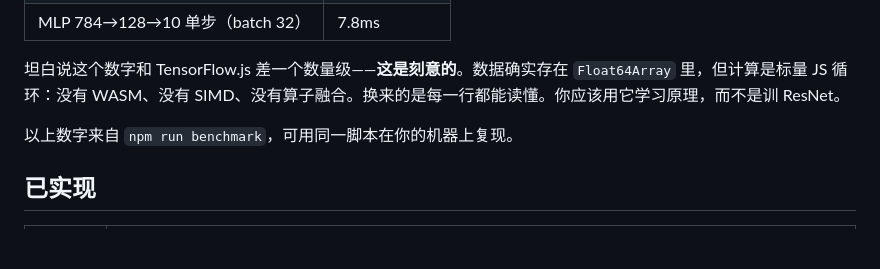
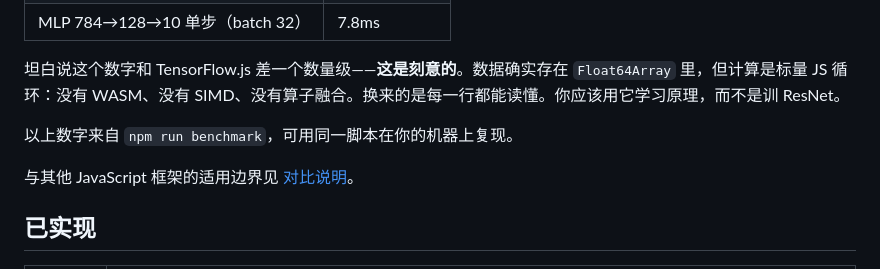
Before and after one commit to wulier-arch/axon, a Markdown page: README.md, the part around the change. GitHub-like rendering; blank space fills up the shorter version.

Commit message:
docs: add factual framework comparison

```diff
--- a/README.md
+++ b/README.md
@@ -124,6 +124,8 @@ XOR (4 样本)              100.0%      0.0002          6ms
 
 以上数字来自 `npm run benchmark`，可用同一脚本在你的机器上复现。
 
+与其他 JavaScript 框架的适用边界见 [对比说明](docs/comparison.md)。
+
 ## 已实现
 
 | 类别 | 内容 |
```
Also changed, not shown: docs/comparison.md (added, +59 -0 lines).
